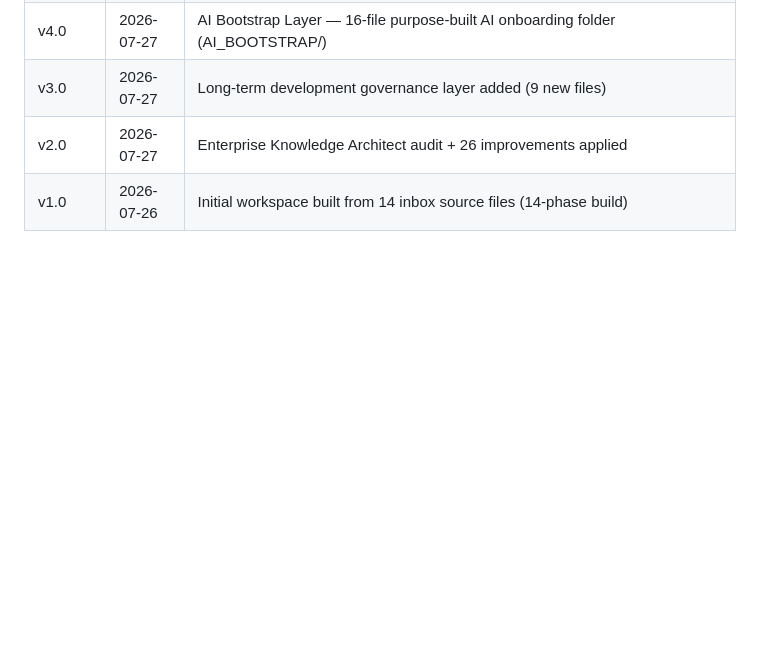
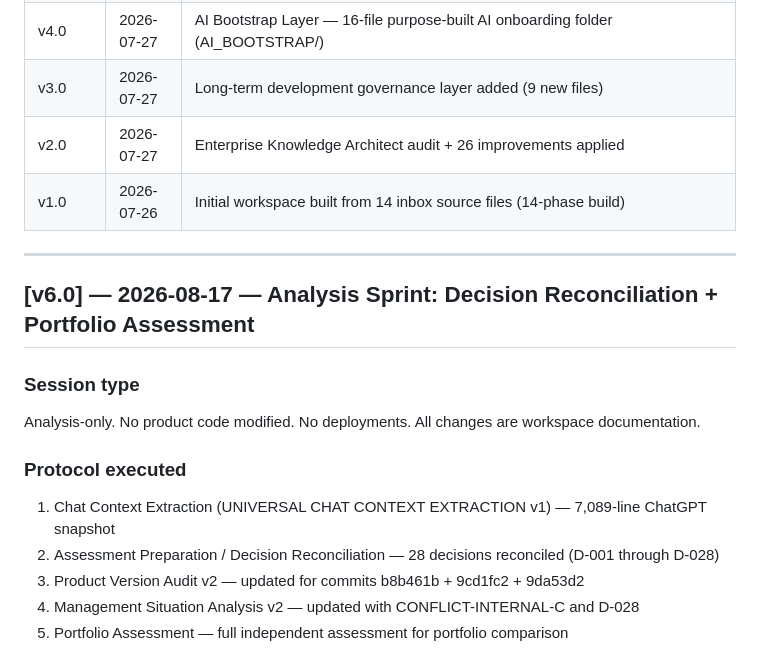
Before and after one commit to islamelbaz2010/Tajribti, a Markdown page: workspace/CHANGELOG.md, the part around one of its changes. GitHub-like rendering; blank space fills up the shorter version.

```diff
--- a/workspace/CHANGELOG.md
+++ b/workspace/CHANGELOG.md
@@ -24,3 +26,20 @@
 | v3.0 | 2026-07-27 | Long-term development governance layer added (9 new files) |
 | v2.0 | 2026-07-27 | Enterprise Knowledge Architect audit + 26 improvements applied |
 | v1.0 | 2026-07-26 | Initial workspace built from 14 inbox source files (14-phase build) |
+
+---
+
+## [v6.0] — 2026-08-17 — Analysis Sprint: Decision Reconciliation + Portfolio Assessment
+
+### Session type
+
+Analysis-only. No product code modified. No deployments. All changes are workspace documentation.
+
+### Protocol executed
+
+1. Chat Context Extraction (UNIVERSAL CHAT CONTEXT EXTRACTION v1) — 7,089-line ChatGPT snapshot
+2. Assessment Preparation / Decision Reconciliation — 28 decisions reconciled (D-001 through D-028)
+3. Product Version Audit v2 — updated for commits b8b461b + 9cd1fc2 + 9da53d2
+4. Management Situation Analysis v2 — updated with CONFLICT-INTERNAL-C and D-028
+5. Portfolio Assessment — full independent assessment for portfolio comparison
+
```
Also changed, not shown: other parts of workspace/CHANGELOG.md (+77 -0 lines), workspace/16_Reports/PILOT_VALIDATION_REPORT_2026-08-17.md (added, +185 -0 lines), workspace/AI_BOOTSTRAP/02_PROJECT_STATE.md (+13 -9 lines).
